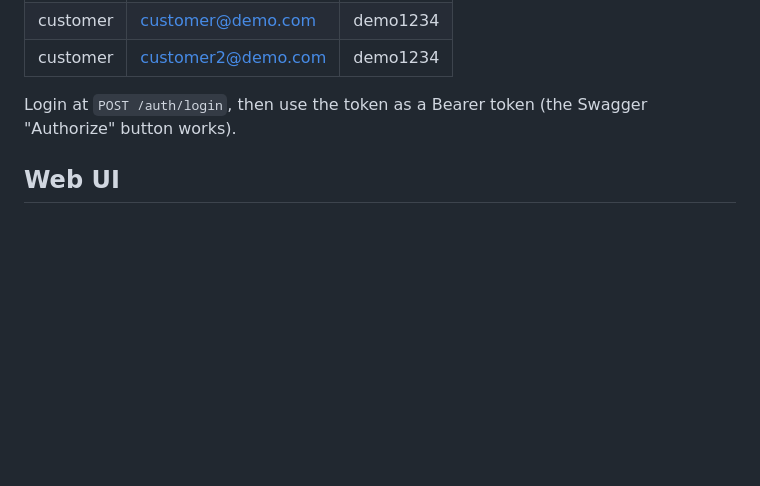
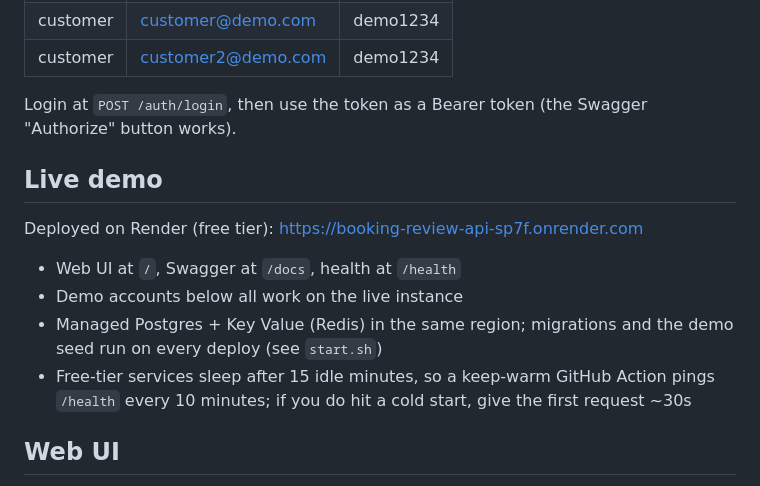
Before and after one commit to MaybeSomeone-arc18/booking-review-api, a Markdown page: README.md, the part around the change. GitHub-like rendering; blank space fills up the shorter version.

Commit message:
docs: live demo URL in README

```diff
--- a/README.md
+++ b/README.md
@@ -35,6 +35,15 @@ The API container runs migrations and seeds demo data on boot, so the first
 
 Login at `POST /auth/login`, then use the token as a Bearer token (the Swagger
 "Authorize" button works).
+
+## Live demo
+
+Deployed on Render (free tier): https://booking-review-api-sp7f.onrender.com
+
+- Web UI at `/`, Swagger at `/docs`, health at `/health`
+- Demo accounts below all work on the live instance
+- Managed Postgres + Key Value (Redis) in the same region; migrations and the demo seed run on every deploy (see `start.sh`)
+- Free-tier services sleep after 15 idle minutes, so a keep-warm GitHub Action pings `/health` every 10 minutes; if you do hit a cold start, give the first request ~30s
 
 ## Web UI
 
```
